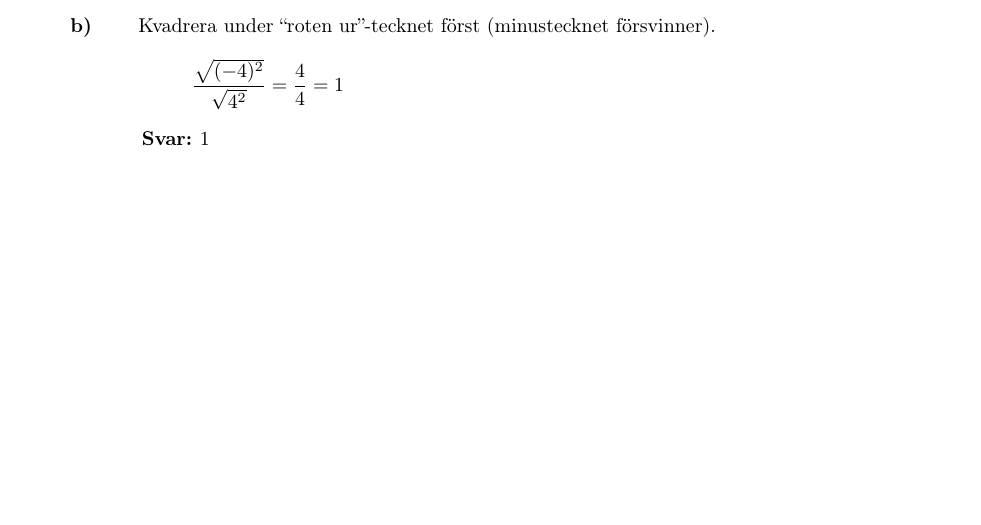
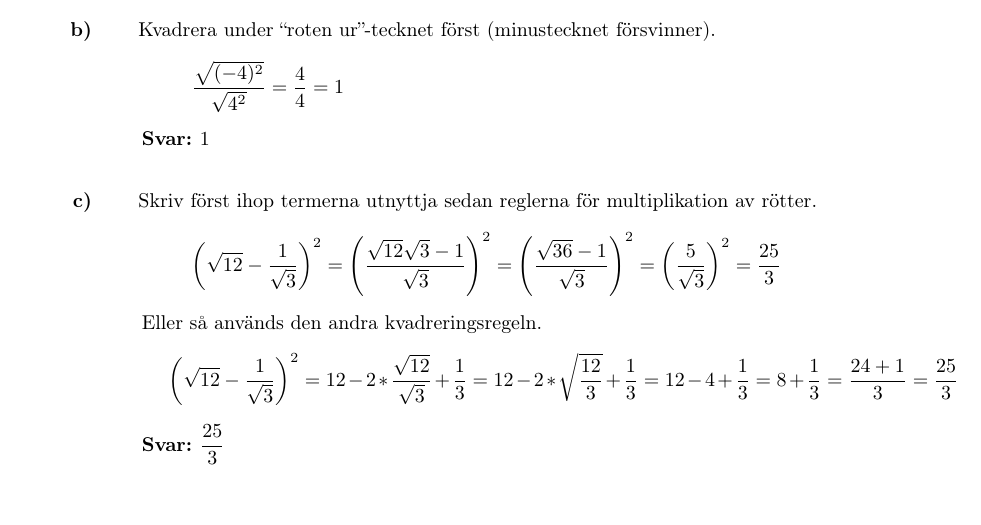
Before and after one commit to emilwihlander/FMAA05, a LaTeX paper (main.tex, which reads chapters/2.tex): part of page 10 of 10, cut so that both start at the same text. Compiled offline with pdfLaTeX.

Commit message:
added task 2.16c

```diff
--- a/chapters/2.tex
+++ b/chapters/2.tex
@@ -373,3 +373,21 @@
 	1\]
 	\ans $1$
 \end{task}
+
+\begin{task}{c)}
+	Skriv först ihop termerna utnyttja sedan reglerna för multiplikation av rötter.
+	\[\left(\sqrt{12}-\frac{1}{\sqrt{3}}\right)^2=
+	\left(\frac{\sqrt{12}\sqrt{3}-1}{\sqrt{3}}\right)^2=
+	\left(\frac{\sqrt{36}-1}{\sqrt{3}}\right)^2=
+	\left(\frac{5}{\sqrt{3}}\right)^2=
+	\frac{25}{3}\]
+	Eller så används den andra kvadreringsregeln.
+	\[\left(\sqrt{12}-\frac{1}{\sqrt{3}}\right)^2=
+	12-2*\dfrac{\sqrt{12}}{\sqrt{3}}+\dfrac{1}{3}=
+	12-2*\sqrt{\dfrac{12}{3}}+\dfrac{1}{3}=
+	12-4+\dfrac{1}{3}=
+	8+\dfrac{1}{3}=
+	\dfrac{24+1}{3}=
+	\dfrac{25}{3}\]
+	\ans $\dfrac{25}{3}$
+\end{task}
```
